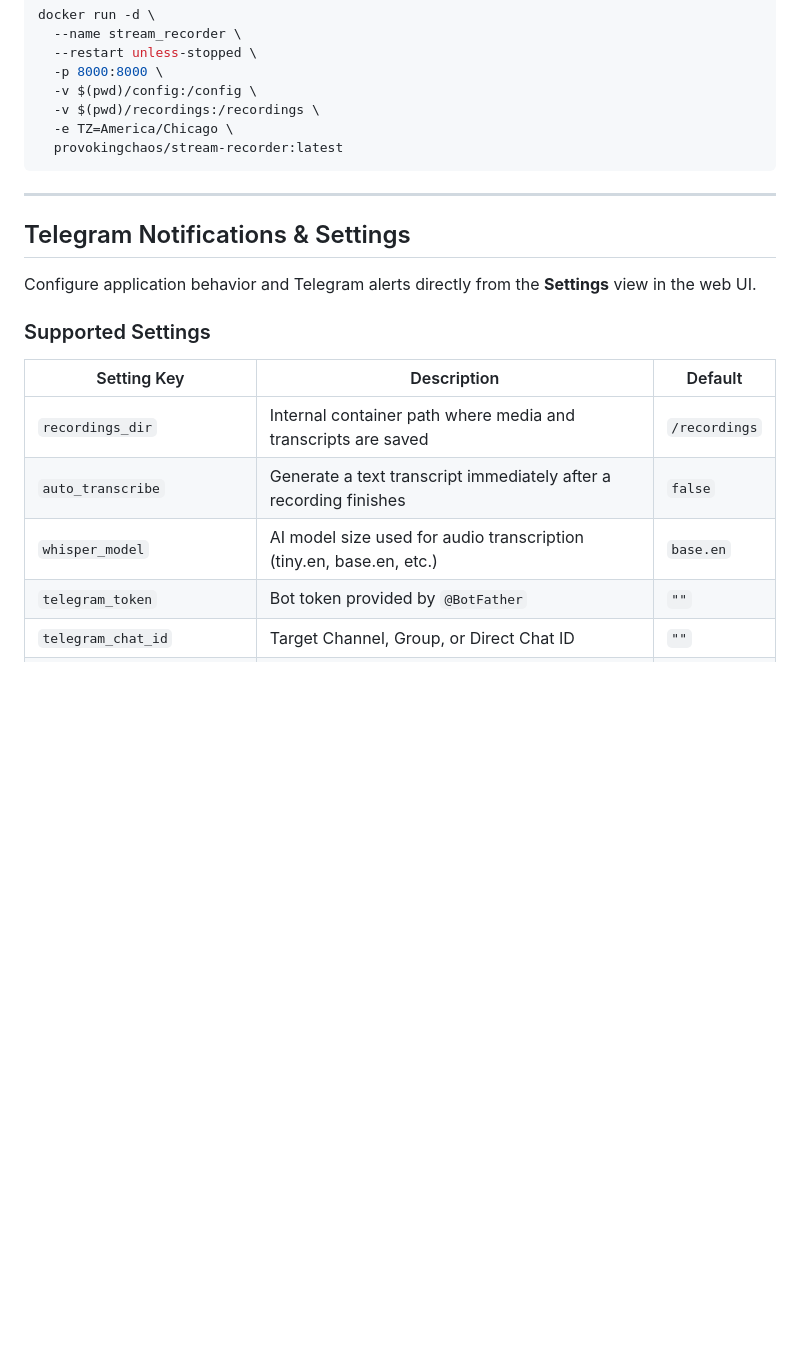
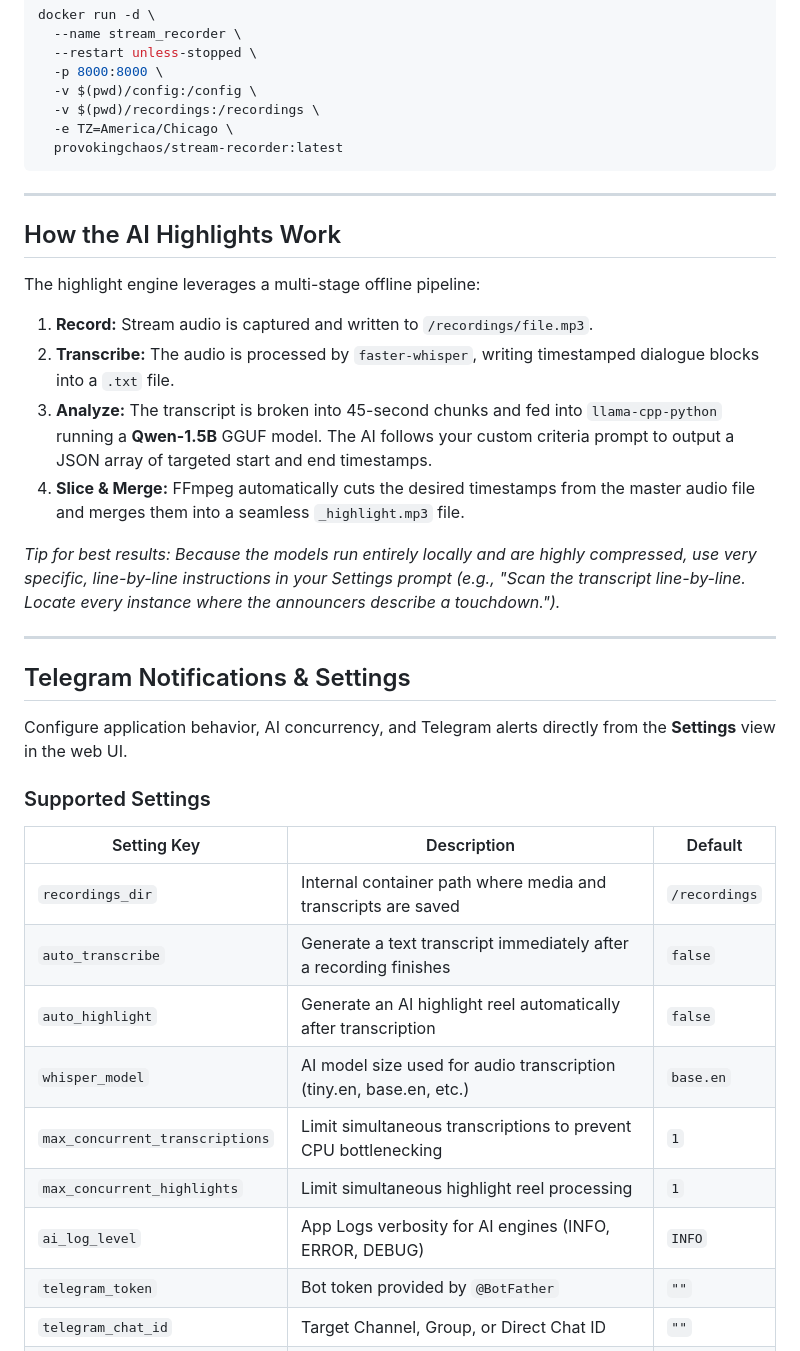
Before and after one commit to provokingchaos/stream-recorder, a Markdown page: README.md, the part around one of its changes. Drawn GitHub-style; blank space fills up the shorter version.

Commit message:
Enhance README with AI highlight features
Updated README to include automated highlight reel generation and additional details about AI features.

```diff
--- a/README.md
+++ b/README.md
@@ -90,9 +109,21 @@ docker run -d \
 
 ---
 
+## How the AI Highlights Work
+
+The highlight engine leverages a multi-stage offline pipeline:
+1. **Record:** Stream audio is captured and written to `/recordings/file.mp3`.
+2. **Transcribe:** The audio is processed by `faster-whisper`, writing timestamped dialogue blocks into a `.txt` file.
+3. **Analyze:** The transcript is broken into 45-second chunks and fed into `llama-cpp-python` running a **Qwen-1.5B** GGUF model. The AI follows your custom criteria prompt to output a JSON array of targeted start and end timestamps.
+4. **Slice & Merge:** FFmpeg automatically cuts the desired timestamps from the master audio file and merges them into a seamless `_highlight.mp3` file.
+
+*Tip for best results: Because the models run entirely locally and are highly compressed, use very specific, line-by-line instructions in your Settings prompt (e.g., "Scan the transcript line-by-line. Locate every instance where the announcers describe a touchdown.").*
+
+---
+
 ## Telegram Notifications & Settings
 
-Configure application behavior and Telegram alerts directly from the **Settings** view in the web UI.
+Configure application behavior, AI concurrency, and Telegram alerts directly from the **Settings** view in the web UI.
 
 ### Supported Settings
 
@@ -100,7 +131,11 @@ Configure application behavior and Telegram alerts directly from the **Settings*
 |---|---|---|
 | `recordings_dir` | Internal container path where media and transcripts are saved | `/recordings` |
 | `auto_transcribe` | Generate a text transcript immediately after a recording finishes | `false` |
+| `auto_highlight` | Generate an AI highlight reel automatically after transcription | `false` |
 | `whisper_model` | AI model size used for audio transcription (tiny.en, base.en, etc.) | `base.en` |
+| `max_concurrent_transcriptions` | Limit simultaneous transcriptions to prevent CPU bottlenecking | `1` |
+| `max_concurrent_highlights` | Limit simultaneous highlight reel processing | `1` |
+| `ai_log_level` | App Logs verbosity for AI engines (INFO, ERROR, DEBUG) | `INFO` |
 | `telegram_token` | Bot token provided by `@BotFather` | `""` |
 | `telegram_chat_id` | Target Channel, Group, or Direct Chat ID | `""` |
 | `notif_sched_start` | Alert when a scheduled recording begins | `false` |
```
Also changed, not shown: other parts of README.md (+30 -7 lines).
